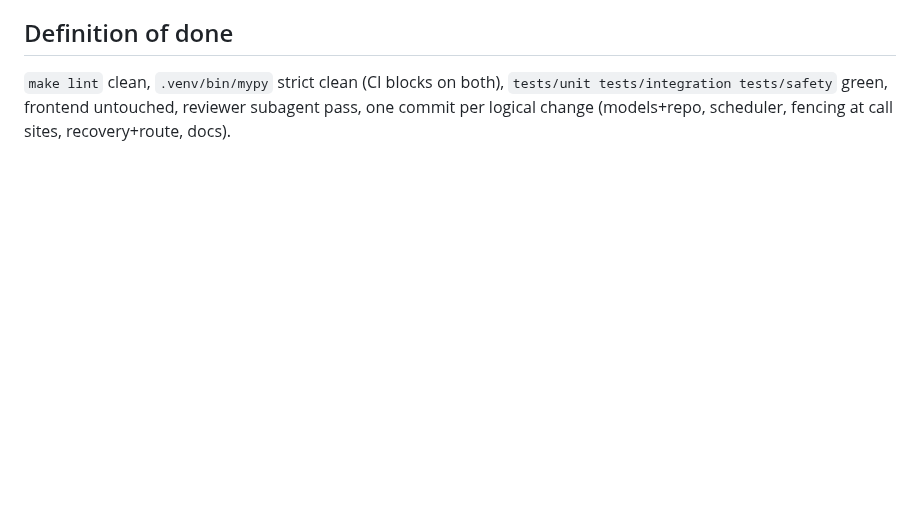
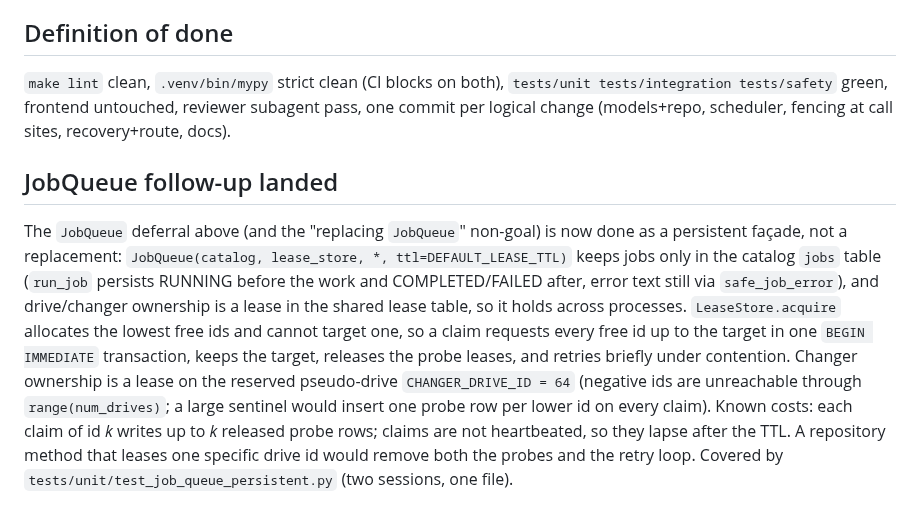
Before and after one commit to Amantux/OpenBlade, a Markdown page: docs/decisions/2026-10-09-persistent-drive-leases.md, the part around the change. Drawn GitHub-style; blank space fills up the shorter version.

Commit message:
Docs: record the JobQueue persistent-lease follow-up
Co-Authored-By: Claude Opus 5.5 <noreply@anthropic.com>
Claude-Session: https://claude.ai/code/session_016uyKrkqBY5KxLuSjotaVGD

```diff
--- a/docs/decisions/2026-10-09-persistent-drive-leases.md
+++ b/docs/decisions/2026-10-09-persistent-drive-leases.md
@@ -223,3 +223,22 @@ Item 4's STAGING/VERIFYING states, job resume, replacing `JobQueue`, any
 `tests/unit tests/integration tests/safety` green, frontend untouched, reviewer
 subagent pass, one commit per logical change (models+repo, scheduler, fencing
 at call sites, recovery+route, docs).
+
+## JobQueue follow-up landed
+
+The `JobQueue` deferral above (and the "replacing `JobQueue`" non-goal) is now
+done as a persistent façade, not a replacement:
+`JobQueue(catalog, lease_store, *, ttl=DEFAULT_LEASE_TTL)` keeps jobs only in the
+catalog `jobs` table (`run_job` persists RUNNING before the work and
+COMPLETED/FAILED after, error text still via `safe_job_error`), and drive/changer
+ownership is a lease in the shared lease table, so it holds across processes.
+`LeaseStore.acquire` allocates the lowest free ids and cannot target one, so a
+claim requests every free id up to the target in one `BEGIN IMMEDIATE`
+transaction, keeps the target, releases the probe leases, and retries briefly
+under contention. Changer ownership is a lease on the reserved pseudo-drive
+`CHANGER_DRIVE_ID = 64` (negative ids are unreachable through `range(num_drives)`;
+a large sentinel would insert one probe row per lower id on every claim).
+Known costs: each claim of id *k* writes up to *k* released probe rows; claims
+are not heartbeated, so they lapse after the TTL. A repository method that
+leases one specific drive id would remove both the probes and the retry loop.
+Covered by `tests/unit/test_job_queue_persistent.py` (two sessions, one file).
```
